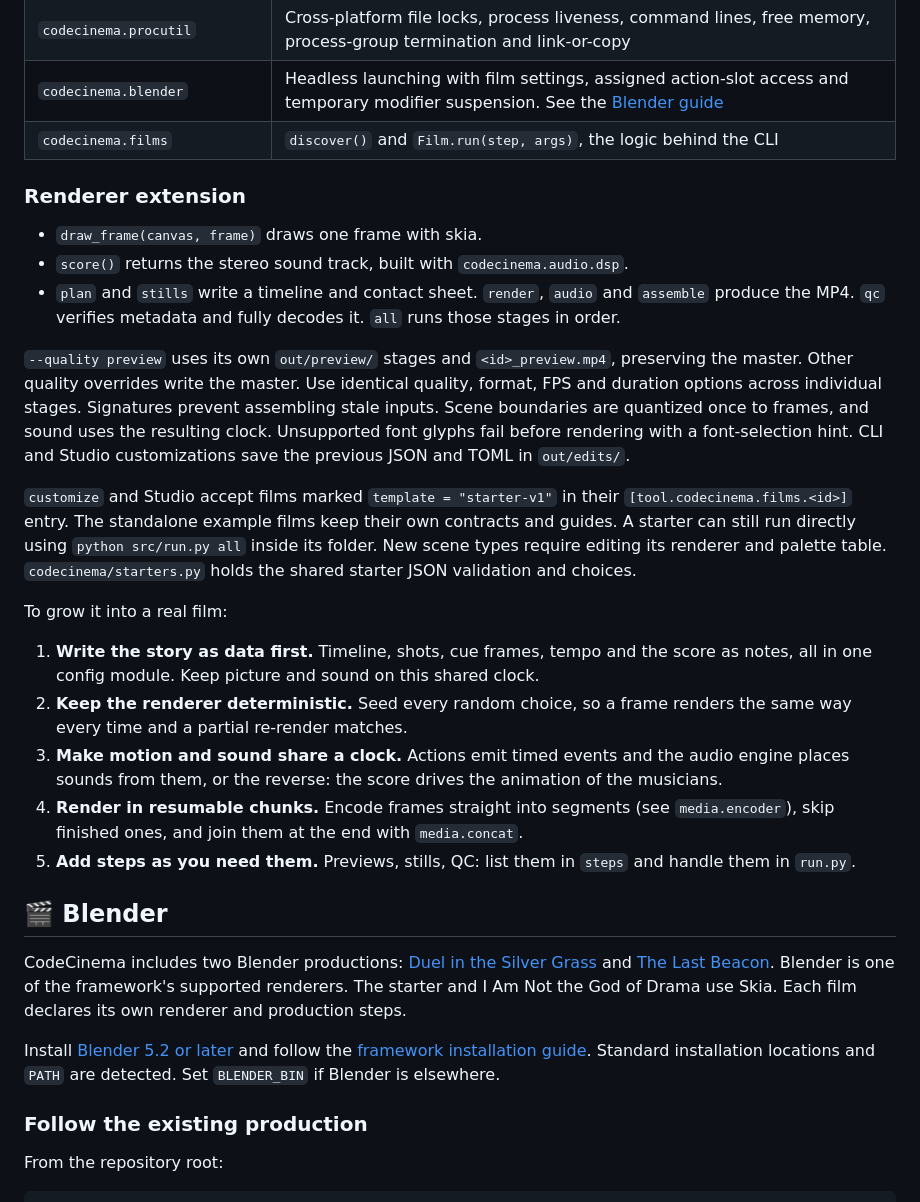
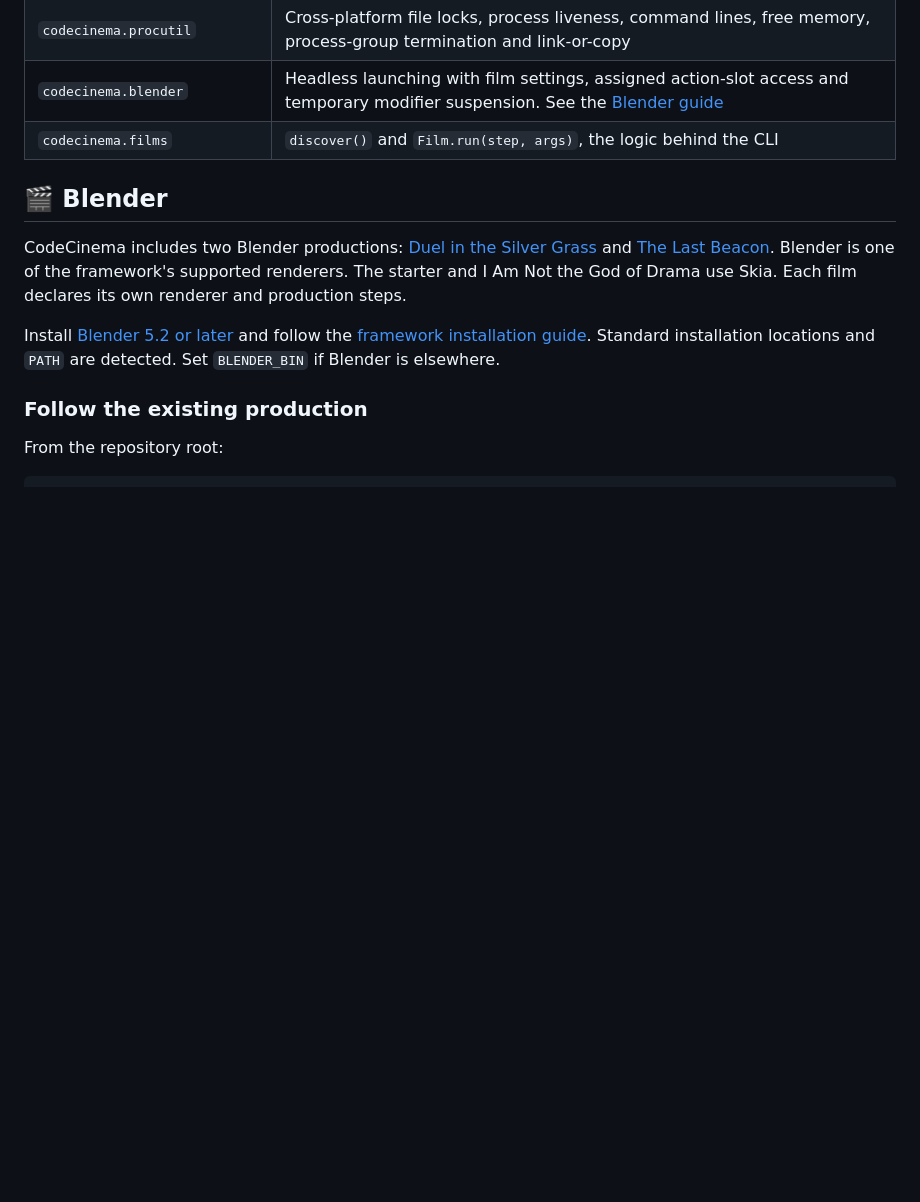
Before and after one commit to ZJUCQR/CodeCinema, a Markdown page: README.md, the part around one of its changes. Rendered like a GitHub page; blank space fills up the shorter version.

```diff
--- a/README.md
+++ b/README.md
@@ -217,25 +194,6 @@ The module is pure standard library, so it also works inside Blender's Python.
 | `codecinema.procutil` | Cross-platform file locks, process liveness, command lines, free memory, process-group termination and link-or-copy |
 | `codecinema.blender` | Headless launching with film settings, assigned action-slot access and temporary modifier suspension. See the [Blender guide](#blender) |
 | `codecinema.films` | `discover()` and `Film.run(step, args)`, the logic behind the CLI |
-
-### Renderer extension
-
-- `draw_frame(canvas, frame)` draws one frame with skia.
-- `score()` returns the stereo sound track, built with `codecinema.audio.dsp`.
-- `plan` and `stills` write a timeline and contact sheet. `render`, `audio` and `assemble` produce the MP4. `qc` verifies metadata and fully decodes it. `all` runs those stages in order.
-
-`--quality preview` uses its own `out/preview/` stages and `<id>_preview.mp4`, preserving the master. Other quality overrides write the master. Use identical quality, format, FPS and duration options across individual stages. Signatures prevent assembling stale inputs. Scene boundaries are quantized once to frames, and sound uses the resulting clock. Unsupported font glyphs fail before rendering with a font-selection hint. CLI and Studio customizations save the previous JSON and TOML in `out/edits/`.
-
-`customize` and Studio accept films marked `template = "starter-v1"` in their `[tool.codecinema.films.<id>]` entry. The standalone example films keep their own contracts and guides. A starter can still run directly using `python src/run.py all` inside its folder. New scene types require editing its renderer and palette table. `codecinema/starters.py` holds the shared starter JSON validation and choices.
-
-To grow it into a real film:
-
-1. **Write the story as data first.** Timeline, shots, cue frames, tempo and the score as notes, all in one config module. Keep picture and sound on this shared clock.
-2. **Keep the renderer deterministic.** Seed every random choice, so a frame renders the same way every time and a partial re-render matches.
-3. **Make motion and sound share a clock.** Actions emit timed events and the audio engine places sounds from them, or the reverse: the score drives the animation of the musicians.
-4. **Render in resumable chunks.** Encode frames straight into segments (see `media.encoder`), skip finished ones, and join them at the end with `media.concat`.
-5. **Add steps as you need them.** Previews, stills, QC: list them in `steps` and handle them in `run.py`.
-
 
 <a id="blender"></a>
 
```
Also changed, not shown: other parts of README.md (+0 -23 lines), README.zh-CN.md (+0 -9 lines).
